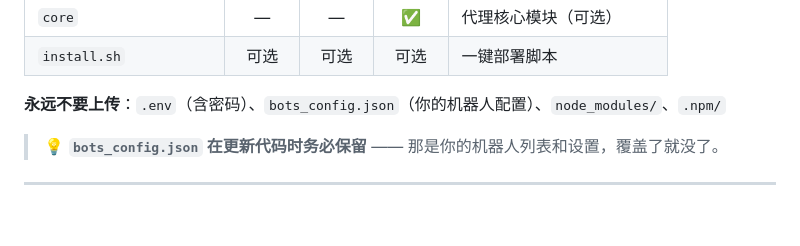
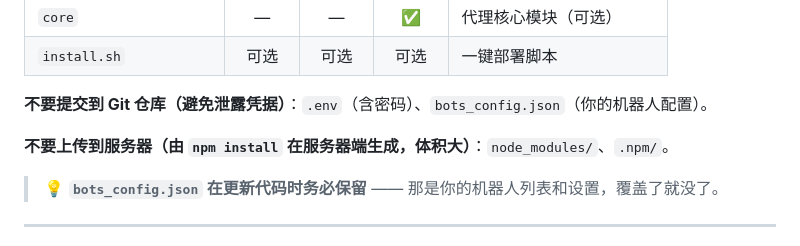
Before and after one commit to guanxi660-crypto/minebot-standalone, a Markdown page: README.md, the part around the change. Drawn GitHub-style; blank space fills up the shorter version.

Commit message:
docs: 修正致谢段上方「永远不要上传」的语义，拆分提交与上传两类

```diff
--- a/README.md
+++ b/README.md
@@ -188,7 +188,9 @@ cp .env.sample .env       # 然后按需改端口 / 密码
 | `core` | — | — | ✅ | 代理核心模块（可选） |
 | `install.sh` | 可选 | 可选 | 可选 | 一键部署脚本 |
 
-**永远不要上传**：`.env`（含密码）、`bots_config.json`（你的机器人配置）、`node_modules/`、`.npm/`
+**不要提交到 Git 仓库（避免泄露凭据）**：`.env`（含密码）、`bots_config.json`（你的机器人配置）。
+
+**不要上传到服务器（由 `npm install` 在服务器端生成，体积大）**：`node_modules/`、`.npm/`。
 
 > 💡 **`bots_config.json` 在更新代码时务必保留** —— 那是你的机器人列表和设置，覆盖了就没了。
 
```
